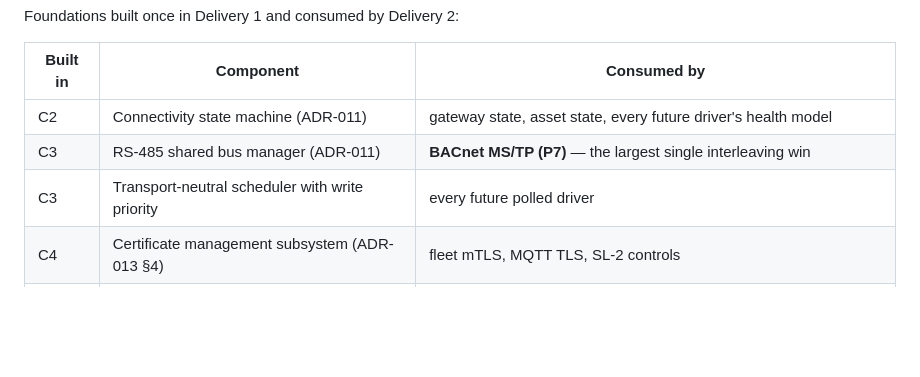
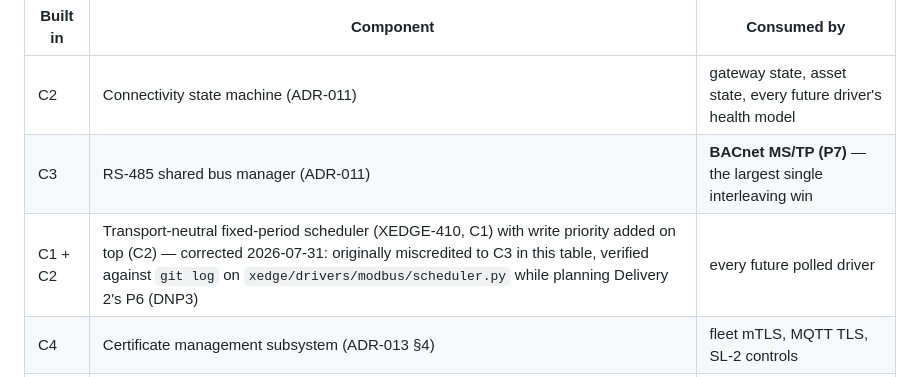
Before and after one commit to sgbhavsar-cpu/XEdge, a Markdown page: docs/planning/development-plan.md, the part around the change. Rendered like a GitHub page; blank space fills up the shorter version.

```diff
--- a/docs/planning/development-plan.md
+++ b/docs/planning/development-plan.md
@@ -175,7 +175,7 @@ Foundations built once in Delivery 1 and consumed by Delivery 2:
 |---|---|---|
 | C2 | Connectivity state machine (ADR-011) | gateway state, asset state, every future driver's health model |
 | C3 | RS-485 shared bus manager (ADR-011) | **BACnet MS/TP (P7)** — the largest single interleaving win |
-| C3 | Transport-neutral scheduler with write priority | every future polled driver |
+| C1 + C2 | Transport-neutral fixed-period scheduler (XEDGE-410, C1) with write priority added on top (C2) — corrected 2026-07-31: originally miscredited to C3 in this table, verified against `git log` on `xedge/drivers/modbus/scheduler.py` while planning Delivery 2's P6 (DNP3) | every future polled driver |
 | C4 | Certificate management subsystem (ADR-013 §4) | fleet mTLS, MQTT TLS, SL-2 controls |
 | C6 | Asset metadata layer (ADR-010) | composes over EtherNet/IP, SNMP, and all Tier-2 drivers with no per-driver work |
 
```
Also changed, not shown: docs/planning/delivery-2-plan.md (added, +349 -0 lines), docs/planning/license-audit.md (+78 -1 lines).
